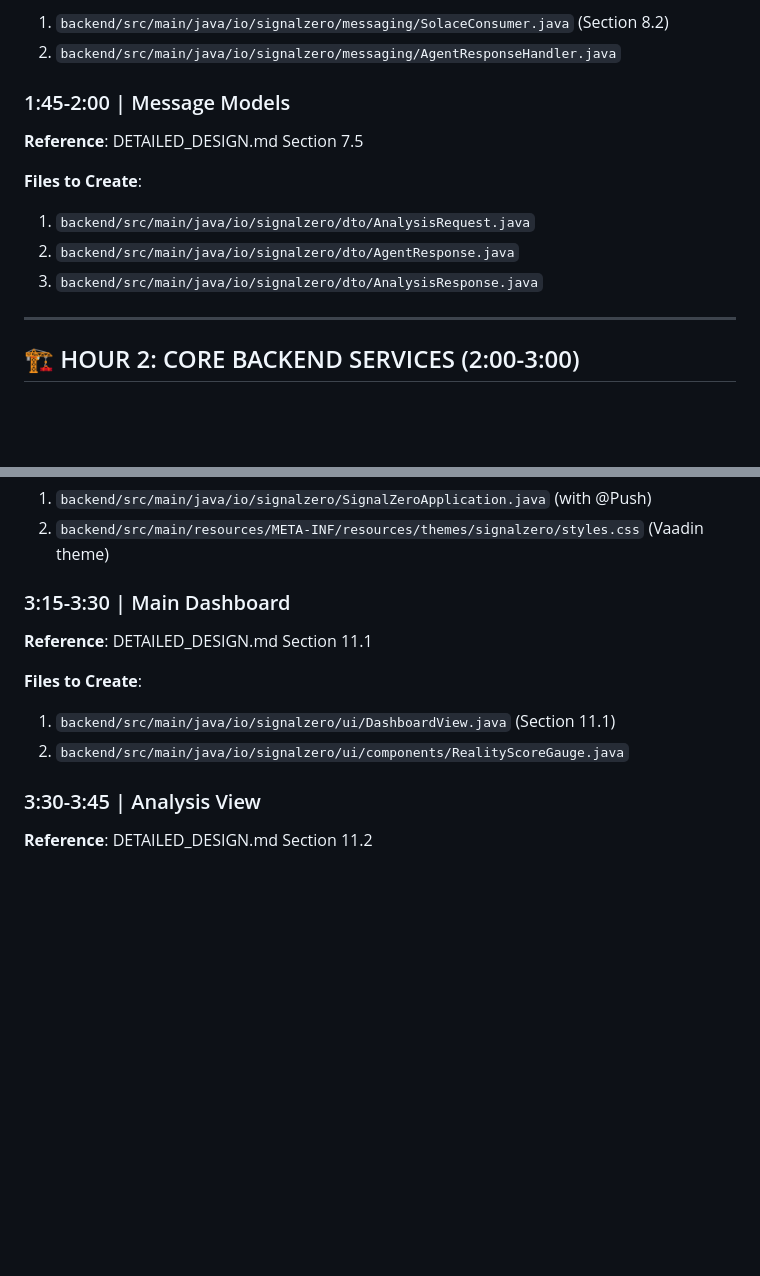
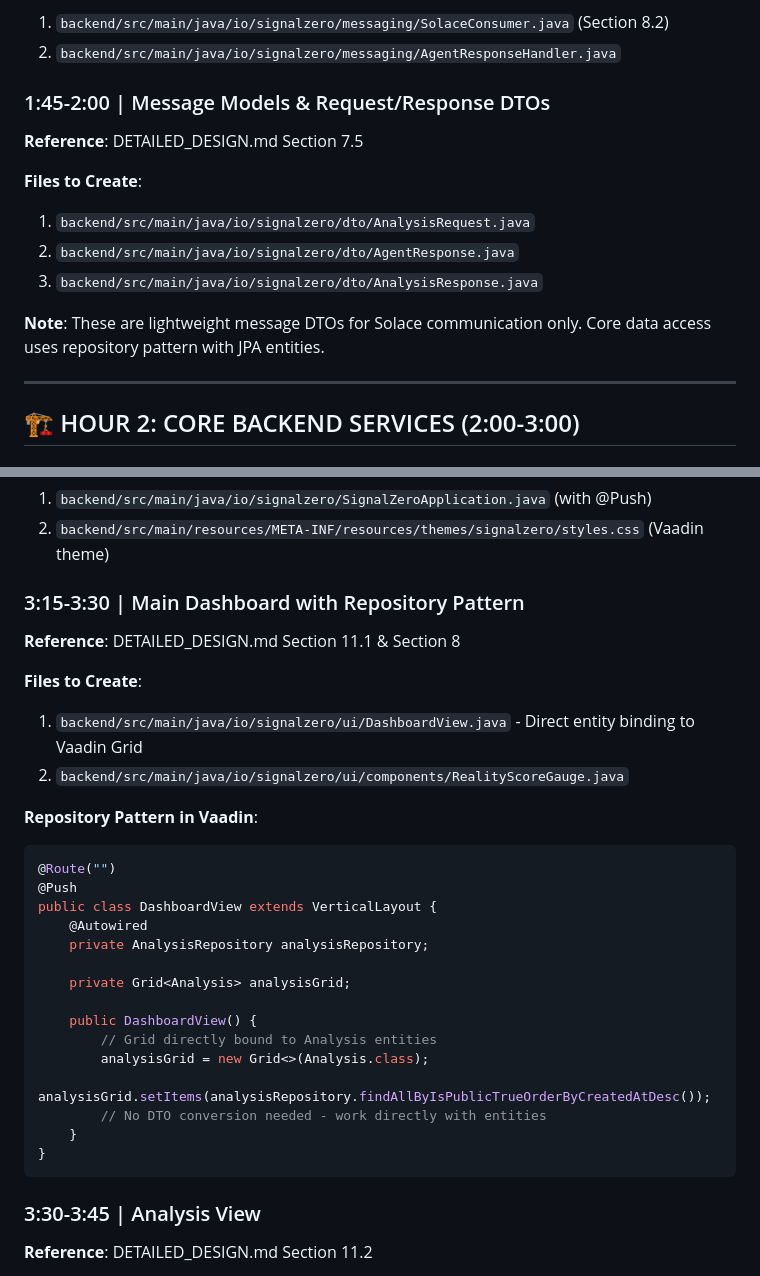
Before and after one commit to S1GNAL-ZERO/s1gnal.zero.app, a Markdown page: signalzero-timeline-claude.md, 2 parts joined by grey strips. Drawn GitHub-style; blank space fills up the shorter version.

Commit message:
design updates

````diff
--- a/signalzero-timeline-claude.md
+++ b/signalzero-timeline-claude.md
@@ -109,13 +109,15 @@ Copy exact configuration from Section 5.3 into `application.properties`
 1. `backend/src/main/java/io/signalzero/messaging/SolaceConsumer.java` (Section 8.2)
 2. `backend/src/main/java/io/signalzero/messaging/AgentResponseHandler.java`
 
-### 1:45-2:00 | Message Models
+### 1:45-2:00 | Message Models & Request/Response DTOs
 **Reference**: DETAILED_DESIGN.md Section 7.5
 
 **Files to Create**:
 1. `backend/src/main/java/io/signalzero/dto/AnalysisRequest.java`
 2. `backend/src/main/java/io/signalzero/dto/AgentResponse.java`
 3. `backend/src/main/java/io/signalzero/dto/AnalysisResponse.java`
+
+**Note**: These are lightweight message DTOs for Solace communication only. Core data access uses repository pattern with JPA entities.
 
 ---
 
@@ -171,12 +173,31 @@ Copy exact configuration from Section 5.3 into `application.properties`
 1. `backend/src/main/java/io/signalzero/SignalZeroApplication.java` (with @Push)
 2. `backend/src/main/resources/META-INF/resources/themes/signalzero/styles.css` (Vaadin theme)
 
-### 3:15-3:30 | Main Dashboard
-**Reference**: DETAILED_DESIGN.md Section 11.1
+### 3:15-3:30 | Main Dashboard with Repository Pattern
+**Reference**: DETAILED_DESIGN.md Section 11.1 & Section 8
 
 **Files to Create**:
-1. `backend/src/main/java/io/signalzero/ui/DashboardView.java` (Section 11.1)
+1. `backend/src/main/java/io/signalzero/ui/DashboardView.java` - Direct entity binding to Vaadin Grid
 2. `backend/src/main/java/io/signalzero/ui/components/RealityScoreGauge.java`
+
+**Repository Pattern in Vaadin**:
+```java
+@Route("")
+@Push
+public class DashboardView extends VerticalLayout {
+    @Autowired
+    private AnalysisRepository analysisRepository;
+
+    private Grid<Analysis> analysisGrid;
+
+    public DashboardView() {
+        // Grid directly bound to Analysis entities
+        analysisGrid = new Grid<>(Analysis.class);
+        analysisGrid.setItems(analysisRepository.findAllByIsPublicTrueOrderByCreatedAtDesc());
+        // No DTO conversion needed - work directly with entities
+    }
+}
+```
 
 ### 3:30-3:45 | Analysis View
 **Reference**: DETAILED_DESIGN.md Section 11.2
````
Also changed, not shown: DETAILED_DESIGN.md (+29 -29 lines).
